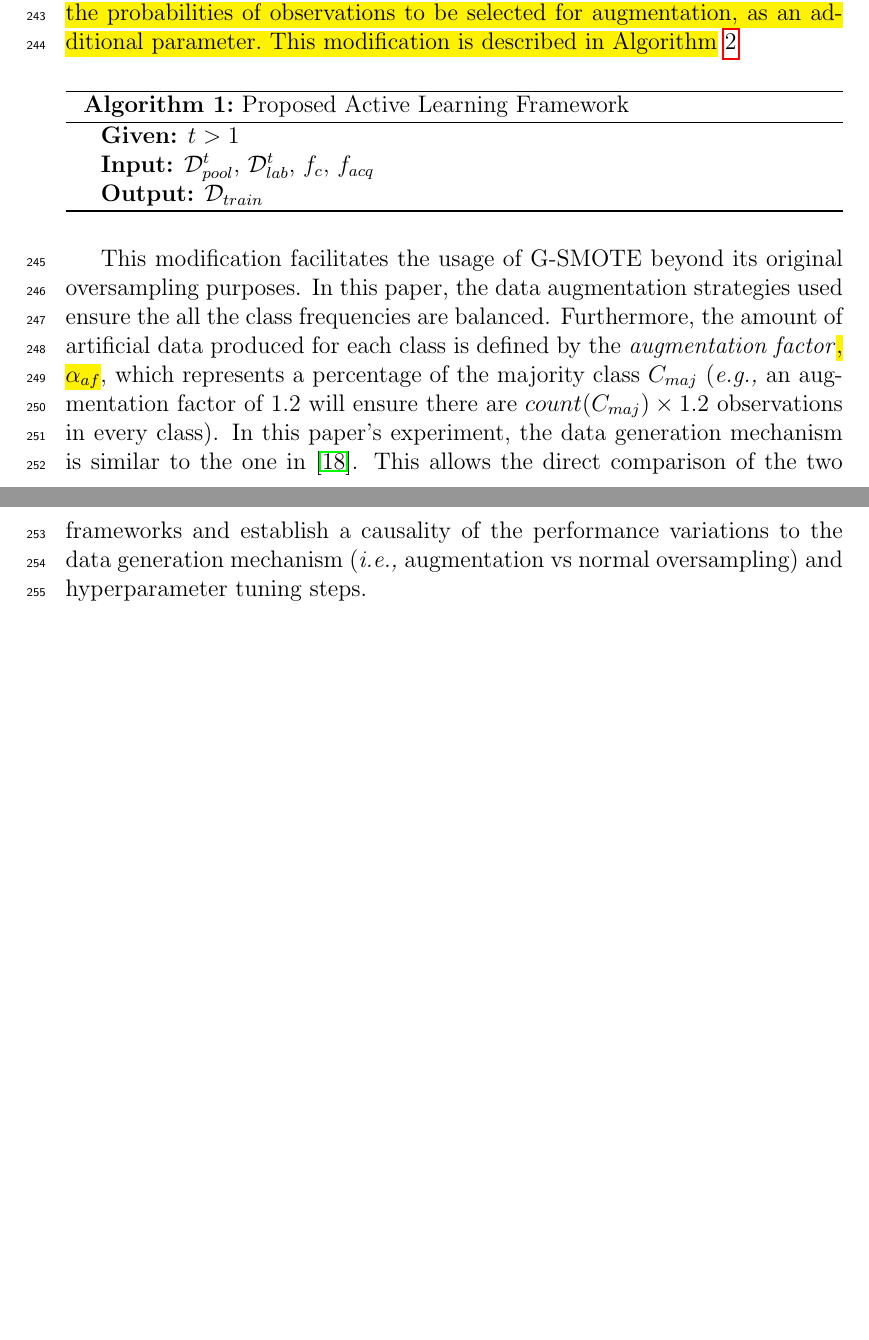
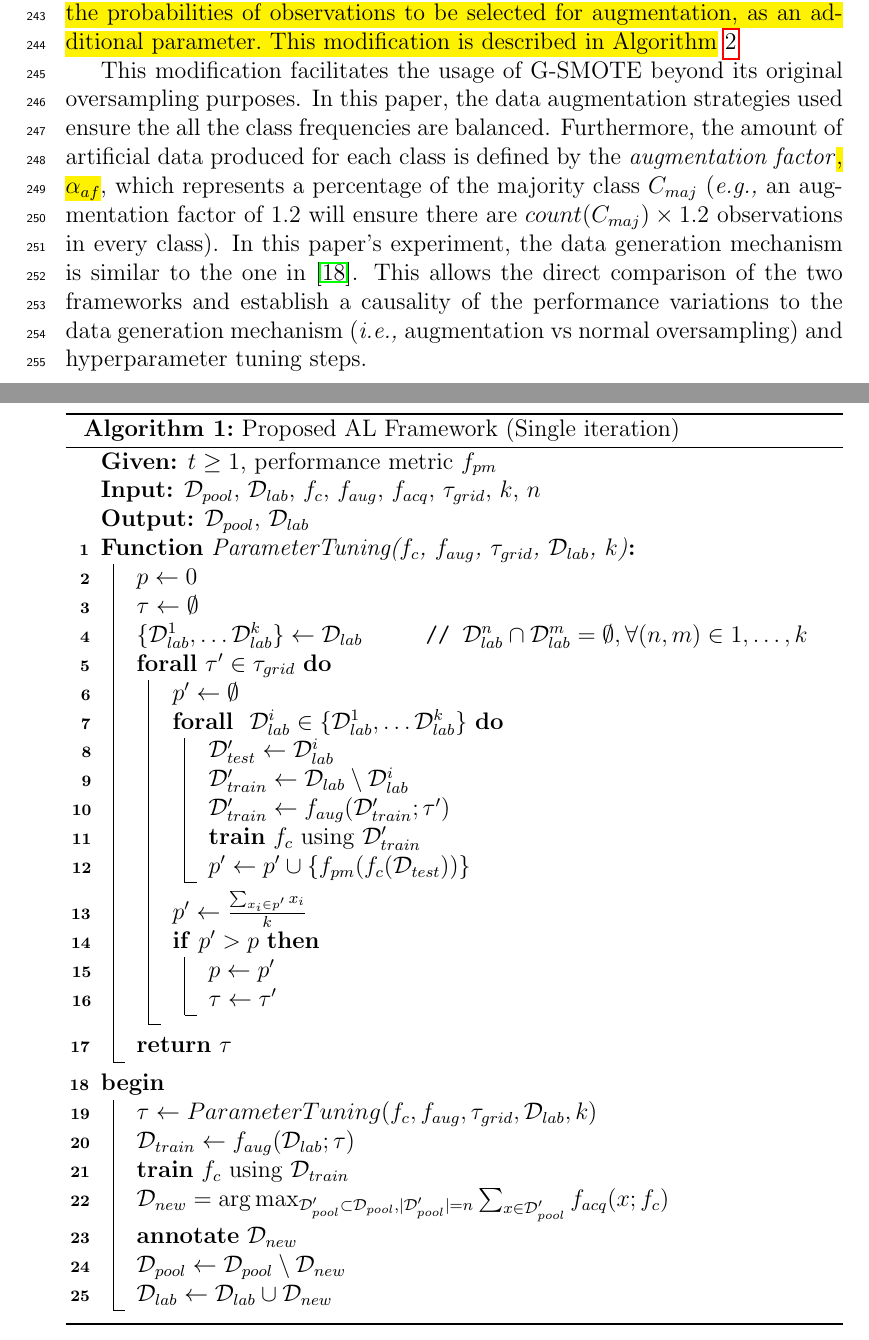
Before and after one commit to joaopfonseca/publications, a LaTeX paper (active-learning-augmentation/content/active-learning-augmentation.tex): two parts of pages 11 and 12 of 36 before the commit and two parts of pages 11 and 12 of 37 after it, joined at a grey line, cut so that both start at the same text, the shorter picture padded with empty space. The pictures show the PDF file active-learning-augmentation/content/active-learning-augmentation.pdf that the author committed with the source.

Commit message:
PUB add proposed AL framework pseudo-code

```diff
--- a/active-learning-augmentation/content/active-learning-augmentation.tex
+++ b/active-learning-augmentation/content/active-learning-augmentation.tex
@@ -438,11 +439,60 @@ Algorithm}~\ref{alg:g-smote}
 
 \begin{algorithm}
     \SetKwInput{KwGiven}{Given}
-    \caption{Proposed Active Learning Framework}\label{alg:al-framework}
+    \SetKwProg{Fn}{Function}{:}{end}
+    \caption{Proposed AL Framework (Single iteration)}\label{alg:al-framework}
     \DontPrintSemicolon%
-    \KwGiven{$t > 1$}
-    \KwIn{$\mathcal{D}_{pool}^t$, $\mathcal{D}_{lab}^t$, $f_c$, $f_{acq}$}
-    \KwOut{$\mathcal{D}_{train}$}
+    \KwGiven{$t \ge 1$, performance metric $f_{pm}$}
+    \KwIn{$\mathcal{D}_{pool}$, $\mathcal{D}_{lab}$, $f_c$, $f_{aug}$,
+    $f_{acq}$, $\tau_{grid}$, $k$, $n$}
+    \KwOut{$\mathcal{D}_{pool}$, $\mathcal{D}_{lab}$}
+
+    \Fn{ParameterTuning($f_c$, $f_{aug}$, $\tau_{grid}$, $\mathcal{D}_{lab}$,
+    $k$)}{
+        $p \leftarrow 0$ \\
+        $\tau \leftarrow \emptyset$ \\
+        $\{\mathcal{D}_{lab}^1, \ldots \mathcal{D}_{lab}^k\} \leftarrow
+        \mathcal{D}_{lab}$
+        \tcp*[f]{$\mathcal{D}_{lab}^n \cap \mathcal{D}_{lab}^m = \emptyset,
+        \forall (n, m) \in {1, \ldots, k}$} \\
+        \ForAll{$\tau' \in \tau_{grid}$}{
+            $p' \leftarrow \emptyset$ \\
+            \ForAll{
+                $\mathcal{D}_{lab}^i \in \{\mathcal{D}_{lab}^1, \ldots
+                \mathcal{D}_{lab}^k\}$
+            }{
+                $\mathcal{D}_{test}' \leftarrow \mathcal{D}_{lab}^i$ \\
+                $\mathcal{D}_{train}' \leftarrow \mathcal{D}_{lab} \setminus
+                \mathcal{D}_{lab}^i$ \\
+                $\mathcal{D}_{train}' \leftarrow f_{aug}(\mathcal{D}_{train}';
+                \tau')$ \\
+                \textbf{train} $f_c$ using $\mathcal{D}_{train}'$ \\
+                $p' \leftarrow p' \cup \{f_{pm}(f_c(\mathcal{D}_{test}))\}$
+            }
+            $p' \leftarrow \frac{\sum_{x_i \in p'}{x_i}}{k}$ \\
+            \If{$p' > p$}{
+                $p \leftarrow p'$ \\
+                $\tau \leftarrow \tau'$
+            }
+        }
+        \Return $\tau$
+    }
+
+    \Begin{
+        $\tau \leftarrow ParameterTuning(f_c, f_{aug}, \tau_{grid},
+        \mathcal{D}_{lab}, k)$ \\
+        $\mathcal{D}_{train} \leftarrow f_{aug}(\mathcal{D}_{lab}; \tau)$ \\
+        \textbf{train} $f_c$ using $\mathcal{D}_{train}$ \\
+        $\mathcal{D}_{new} = \arg\max_{\mathcal{D}_{pool}'\subset
+        \mathcal{D}_{pool}, |\mathcal{D}_{pool}'|=n} \sum_{x \in
+        \mathcal{D}_{pool}'}{f_{acq}(x; f_c)}$ \\
+        \textbf{annotate} $\mathcal{D}_{new}$ \\
+        $\mathcal{D}_{pool} \leftarrow \mathcal{D}_{pool} \setminus
+        \mathcal{D}_{new}$ \\
+        $\mathcal{D}_{lab} \leftarrow \mathcal{D}_{lab} \cup
+        \mathcal{D}_{new}$ \\
+    }
+
 \end{algorithm}
 
 This modification
@@ -460,3 +510,5 @@ normal oversampling) and hyperparameter tuning steps.
 
 \begin{algorithm}
     \SetKwInput{KwGiven}{Given}
+    \SetKwProg{Fn}{Function}{:}{end}
+    \caption{G-SMOTE Modified for Data Augmentation in AL}\label{alg:g-smote}
```
Also changed, not shown: active-learning-augmentation/content/active-learning-augmentation.pdf, active-learning-augmentation/content/active-learning-augmentation.tex (19 more changed lines).
